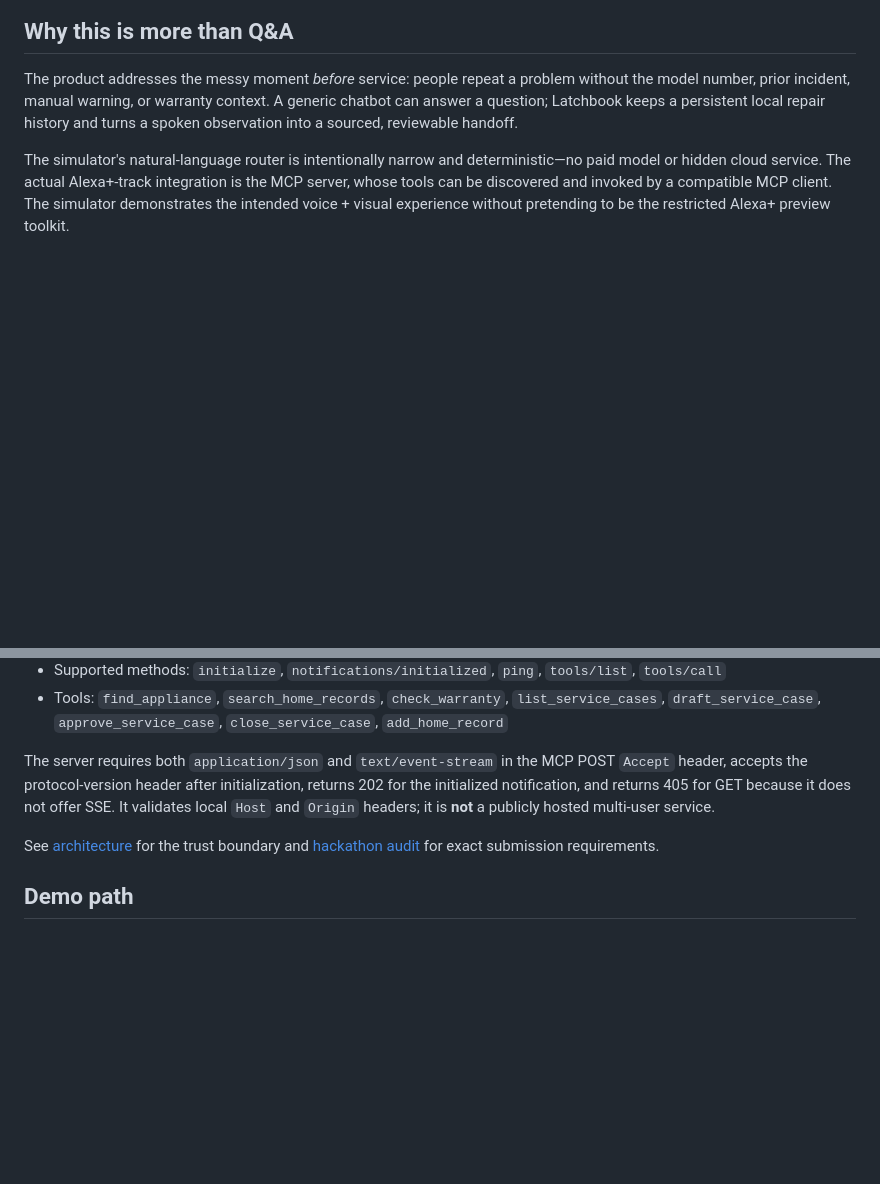
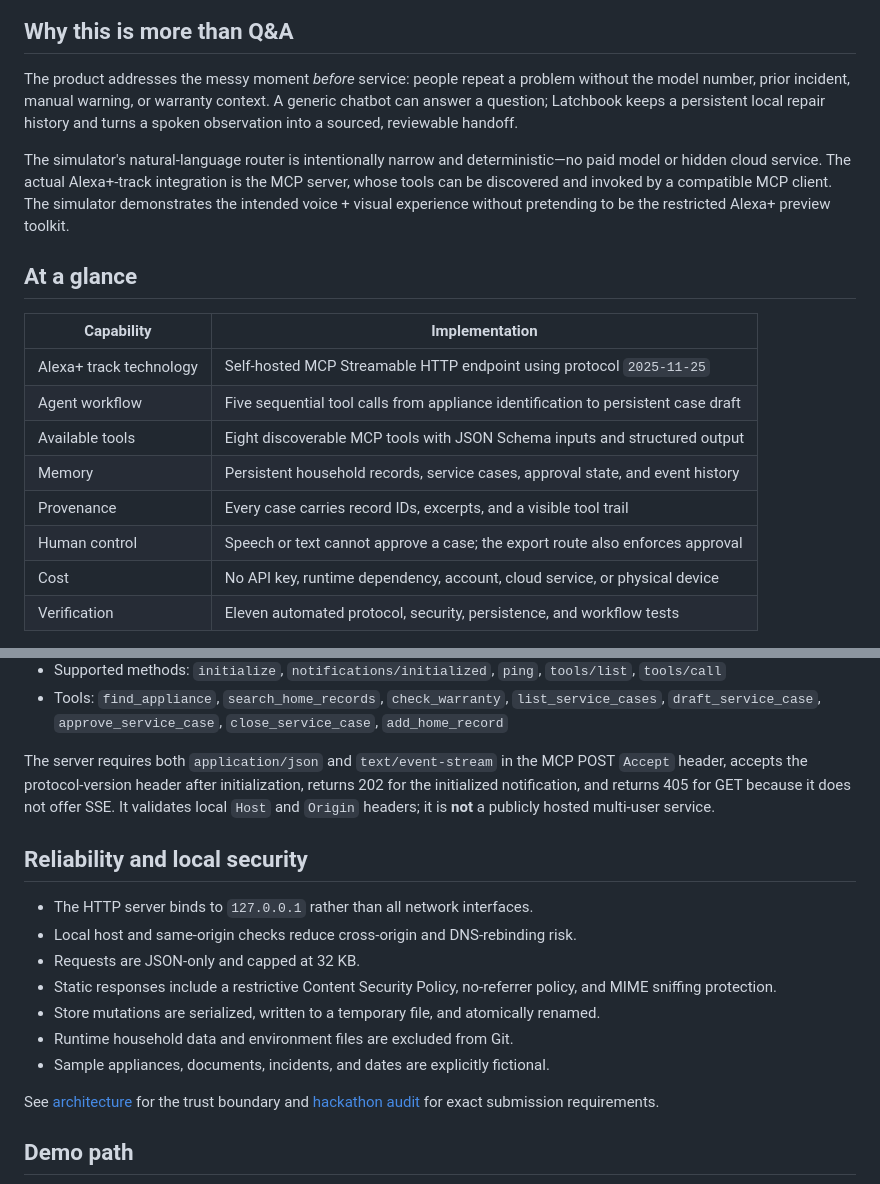
Before and after one commit to rehan-ml/latchbook-home-service-agent, a Markdown page: README.md, 2 parts joined by grey strips. GitHub-like rendering; blank space fills up the shorter version.

Commit message:
Expand architecture and verification guide

```diff
--- a/README.md
+++ b/README.md
@@ -11,3 +11,17 @@ The agent identifies an appliance, retrieves relevant home records, checks the r
 The product addresses the messy moment *before* service: people repeat a problem without the model number, prior incident, manual warning, or warranty context. A generic chatbot can answer a question; Latchbook keeps a persistent local repair history and turns a spoken observation into a sourced, reviewable handoff.
 
 The simulator's natural-language router is intentionally narrow and deterministic—no paid model or hidden cloud service. The actual Alexa+-track integration is the MCP server, whose tools can be discovered and invoked by a compatible MCP client. The simulator demonstrates the intended voice + visual experience without pretending to be the restricted Alexa+ preview toolkit.
+
+## At a glance
+
+| Capability | Implementation |
+|---|---|
+| Alexa+ track technology | Self-hosted MCP Streamable HTTP endpoint using protocol `2025-11-25` |
+| Agent workflow | Five sequential tool calls from appliance identification to persistent case draft |
+| Available tools | Eight discoverable MCP tools with JSON Schema inputs and structured output |
+| Memory | Persistent household records, service cases, approval state, and event history |
+| Provenance | Every case carries record IDs, excerpts, and a visible tool trail |
+| Human control | Speech or text cannot approve a case; the export route also enforces approval |
+| Cost | No API key, runtime dependency, account, cloud service, or physical device |
+| Verification | Eleven automated protocol, security, persistence, and workflow tests |
+
@@ -38,6 +106,16 @@ The tests verify MCP initialization, tool discovery and invocation, strict local
 - Tools: `find_appliance`, `search_home_records`, `check_warranty`, `list_service_cases`, `draft_service_case`, `approve_service_case`, `close_service_case`, `add_home_record`
 
 The server requires both `application/json` and `text/event-stream` in the MCP POST `Accept` header, accepts the protocol-version header after initialization, returns 202 for the initialized notification, and returns 405 for GET because it does not offer SSE. It validates local `Host` and `Origin` headers; it is **not** a publicly hosted multi-user service.
+
+## Reliability and local security
+
+- The HTTP server binds to `127.0.0.1` rather than all network interfaces.
+- Local host and same-origin checks reduce cross-origin and DNS-rebinding risk.
+- Requests are JSON-only and capped at 32 KB.
+- Static responses include a restrictive Content Security Policy, no-referrer policy, and MIME sniffing protection.
+- Store mutations are serialized, written to a temporary file, and atomically renamed.
+- Runtime household data and environment files are excluded from Git.
+- Sample appliances, documents, incidents, and dates are explicitly fictional.
 
 See [architecture](docs/ARCHITECTURE.md) for the trust boundary and [hackathon audit](docs/HACKATHON_AUDIT.md) for exact submission requirements.
 
```
Also changed, not shown: other parts of README.md (+54 -0 lines).
